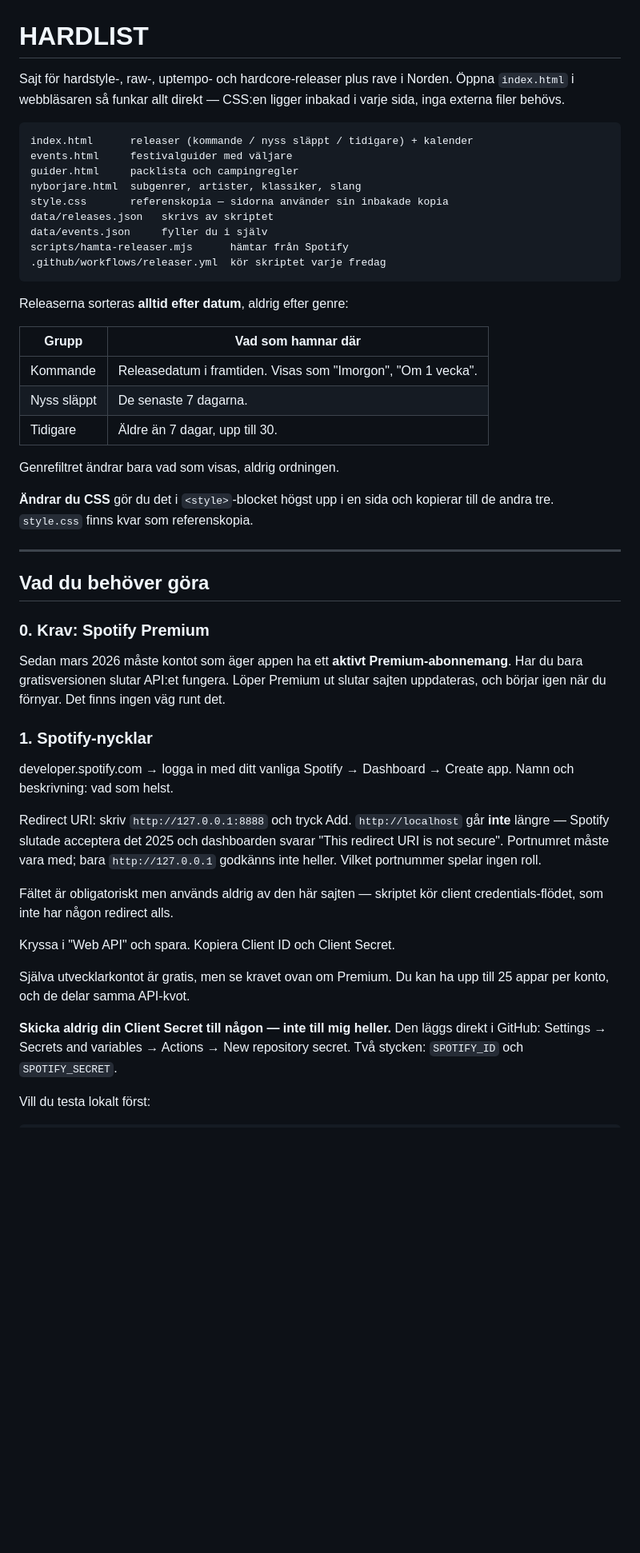
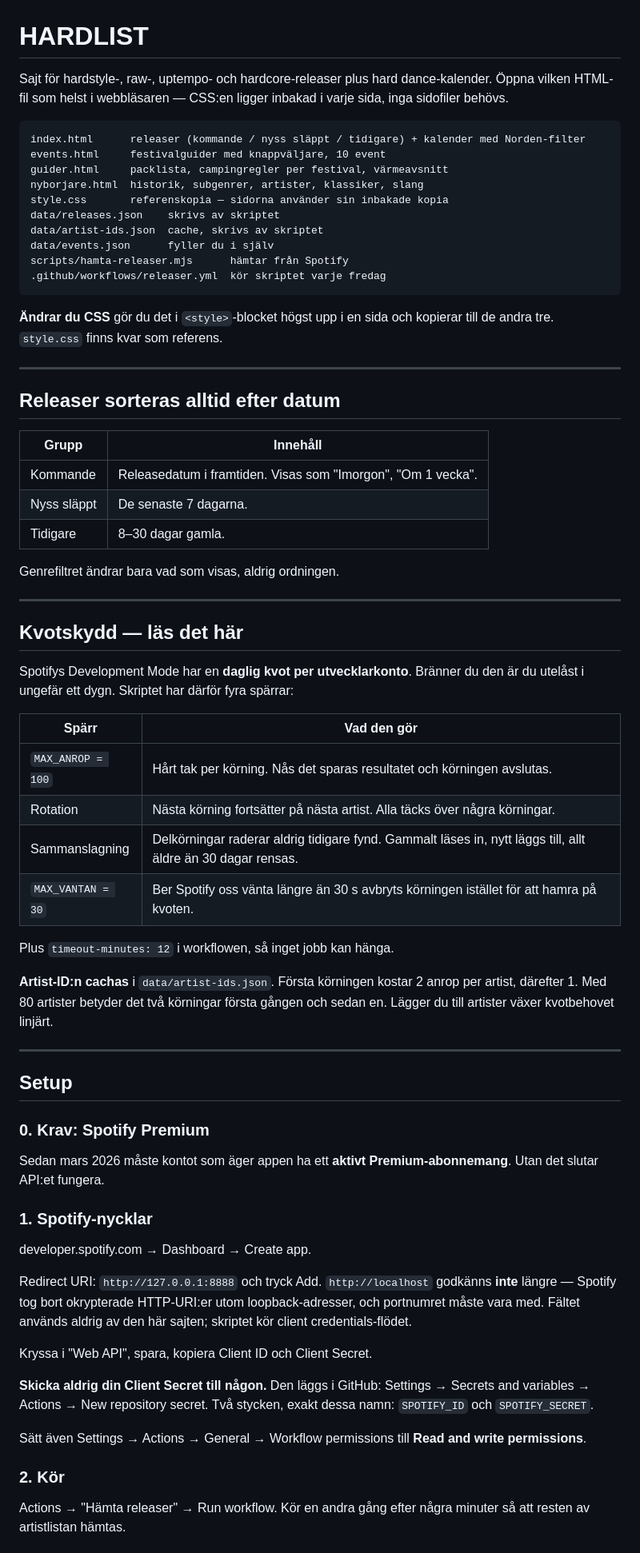
Before and after one commit to ogmystiq/hardlist, a Markdown page: README.md, the part around one of its changes. Shown at 80% size. Drawn GitHub-style; blank space fills up the shorter version.

````diff
--- a/README.md
+++ b/README.md
@@ -1,65 +1,86 @@
 # HARDLIST
 
-Sajt för hardstyle-, raw-, uptempo- och hardcore-releaser plus rave i Norden.
-Öppna `index.html` i webbläsaren så funkar allt direkt — CSS:en ligger inbakad
-i varje sida, inga externa filer behövs.
+Sajt för hardstyle-, raw-, uptempo- och hardcore-releaser plus hard dance-kalender.
+Öppna vilken HTML-fil som helst i webbläsaren — CSS:en ligger inbakad i varje sida,
+inga sidofiler behövs.
 
 ```
-index.html      releaser (kommande / nyss släppt / tidigare) + kalender
-events.html     festivalguider med väljare
-guider.html     packlista och campingregler
-nyborjare.html  subgenrer, artister, klassiker, slang
+index.html      releaser (kommande / nyss släppt / tidigare) + kalender med Norden-filter
+events.html     festivalguider med knappväljare, 10 event
+guider.html     packlista, campingregler per festival, värmeavsnitt
+nyborjare.html  historik, subgenrer, artister, klassiker, slang
 style.css       referenskopia — sidorna använder sin inbakade kopia
-data/releases.json   skrivs av skriptet
-data/events.json     fyller du i själv
+data/releases.json    skrivs av skriptet
+data/artist-ids.json  cache, skrivs av skriptet
+data/events.json      fyller du i själv
 scripts/hamta-releaser.mjs      hämtar från Spotify
 .github/workflows/releaser.yml  kör skriptet varje fredag
 ```
 
-Releaserna sorteras **alltid efter datum**, aldrig efter genre:
+**Ändrar du CSS** gör du det i `<style>`-blocket högst upp i en sida och kopierar
+till de andra tre. `style.css` finns kvar som referens.
 
-| Grupp | Vad som hamnar där |
+---
+
+## Releaser sorteras alltid efter datum
+
+| Grupp | Innehåll |
 |---|---|
 | Kommande | Releasedatum i framtiden. Visas som "Imorgon", "Om 1 vecka". |
 | Nyss släppt | De senaste 7 dagarna. |
-| Tidigare | Äldre än 7 dagar, upp till 30. |
+| Tidigare | 8–30 dagar gamla. |
 
 Genrefiltret ändrar bara vad som visas, aldrig ordningen.
 
-**Ändrar du CSS** gör du det i `<style>`-blocket högst upp i en sida och
-kopierar till de andra tre. `style.css` finns kvar som referenskopia.
+---
+
+## Kvotskydd — läs det här
+
+Spotifys Development Mode har en **daglig kvot per utvecklarkonto**. Bränner du
+den är du utelåst i ungefär ett dygn. Skriptet har därför fyra spärrar:
+
+| Spärr | Vad den gör |
+|---|---|
+| `MAX_ANROP = 100` | Hårt tak per körning. Nås det sparas resultatet och körningen avslutas. |
+| Rotation | Nästa körning fortsätter på nästa artist. Alla täcks över några körningar. |
+| Sammanslagning | Delkörningar raderar aldrig tidigare fynd. Gammalt läses in, nytt läggs till, allt äldre än 30 dagar rensas. |
+| `MAX_VANTAN = 30` | Ber Spotify oss vänta längre än 30 s avbryts körningen istället för att hamra på kvoten. |
+
+Plus `timeout-minutes: 12` i workflowen, så inget jobb kan hänga.
+
+**Artist-ID:n cachas** i `data/artist-ids.json`. Första körningen kostar 2 anrop
+per artist, därefter 1. Med 80 artister betyder det två körningar första gången
+och sedan en. Lägger du till artister växer kvotbehovet linjärt.
 
 ---
 
-## Vad du behöver göra
+## Setup
 
 ### 0. Krav: Spotify Premium
 
 Sedan mars 2026 måste kontot som äger appen ha ett **aktivt Premium-abonnemang**.
-Har du bara gratisversionen slutar API:et fungera. Löper Premium ut slutar sajten
-uppdateras, och börjar igen när du förnyar. Det finns ingen väg runt det.
+Utan det slutar API:et fungera.
 
 ### 1. Spotify-nycklar
 
-developer.spotify.com → logga in med ditt vanliga Spotify → Dashboard →
-Create app. Namn och beskrivning: vad som helst.
+developer.spotify.com → Dashboard → Create app.
 
-Redirect URI: skriv `http://127.0.0.1:8888` och tryck Add.
-`http://localhost` går **inte** längre — Spotify slutade acceptera det 2025 och
-dashboarden svarar "This redirect URI is not secure". Portnumret måste vara med;
-bara `http://127.0.0.1` godkänns inte heller. Vilket portnummer spelar ingen roll.
+Redirect URI: `http://127.0.0.1:8888` och tryck Add.
+`http://localhost` godkänns **inte** längre — Spotify tog bort okrypterade
+HTTP-URI:er utom loopback-adresser, och portnumret måste vara med.
+Fältet används aldrig av den här sajten; skriptet kör client credentials-flödet.
 
-Fältet är obligatoriskt men används aldrig av den här sajten — skriptet kör
-client credentials-flödet, som inte har någon redirect alls.
+Kryssa i "Web API", spara, kopiera Client ID och Client Secret.
 
-Kryssa i "Web API" och spara. Kopiera Client ID och Client Secret.
+**Skicka aldrig din Client Secret till någon.** Den läggs i GitHub:
+Settings → Secrets and variables → Actions → New repository secret.
+Två stycken, exakt dessa namn: `SPOTIFY_ID` och `SPOTIFY_SECRET`.
 
-Själva utvecklarkontot är gratis, men se kravet ovan om Premium.
-Du kan ha upp till 25 appar per konto, och de delar samma API-kvot.
+Sätt även Settings → Actions → General → Workflow permissions till
+**Read and write permissions**.
 
-**Skicka aldrig din Client Secret till någon — inte till mig heller.**
-Den läggs direkt i GitHub: Settings → Secrets and variables → Actions →
-New repository secret. Två stycken: `SPOTIFY_ID` och `SPOTIFY_SECRET`.
+### 2. Kör
 
-Vill du testa lokalt först:
+Actions → "Hämta releaser" → Run workflow. Kör en andra gång efter några
+minuter så att resten av artistlistan hämtas.
 
````
Also changed, not shown: other parts of README.md (+94 -59 lines).
